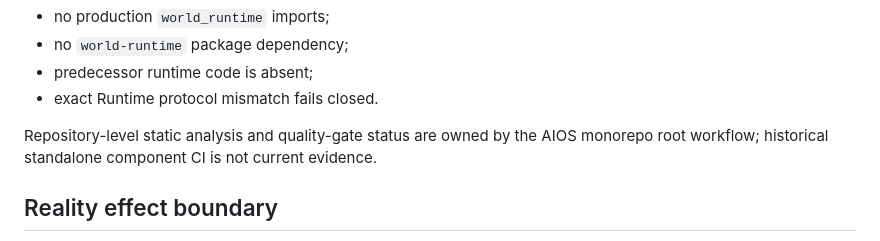
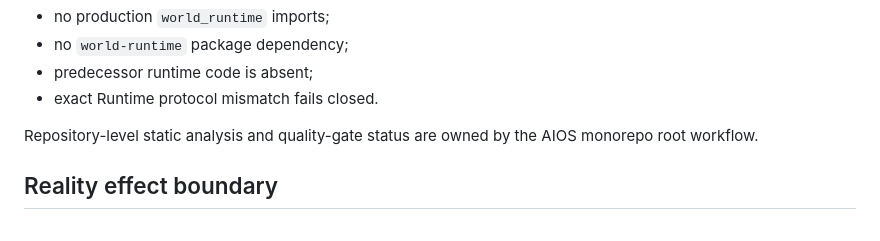
Before and after one commit to xiongweilin/aios, a Markdown page: control-plane/README.md, the part around the change. Drawn GitHub-style.

Commit message:
docs: remove migration commentary from control-plane

```diff
--- a/control-plane/README.md
+++ b/control-plane/README.md
@@ -225,7 +225,7 @@ The component verification surface is expected to cover:
 - predecessor runtime code is absent;
 - exact Runtime protocol mismatch fails closed.
 
-Repository-level static analysis and quality-gate status are owned by the AIOS monorepo root workflow; historical standalone component CI is not current evidence.
+Repository-level static analysis and quality-gate status are owned by the AIOS monorepo root workflow.
 
 
 ## Reality effect boundary
```
